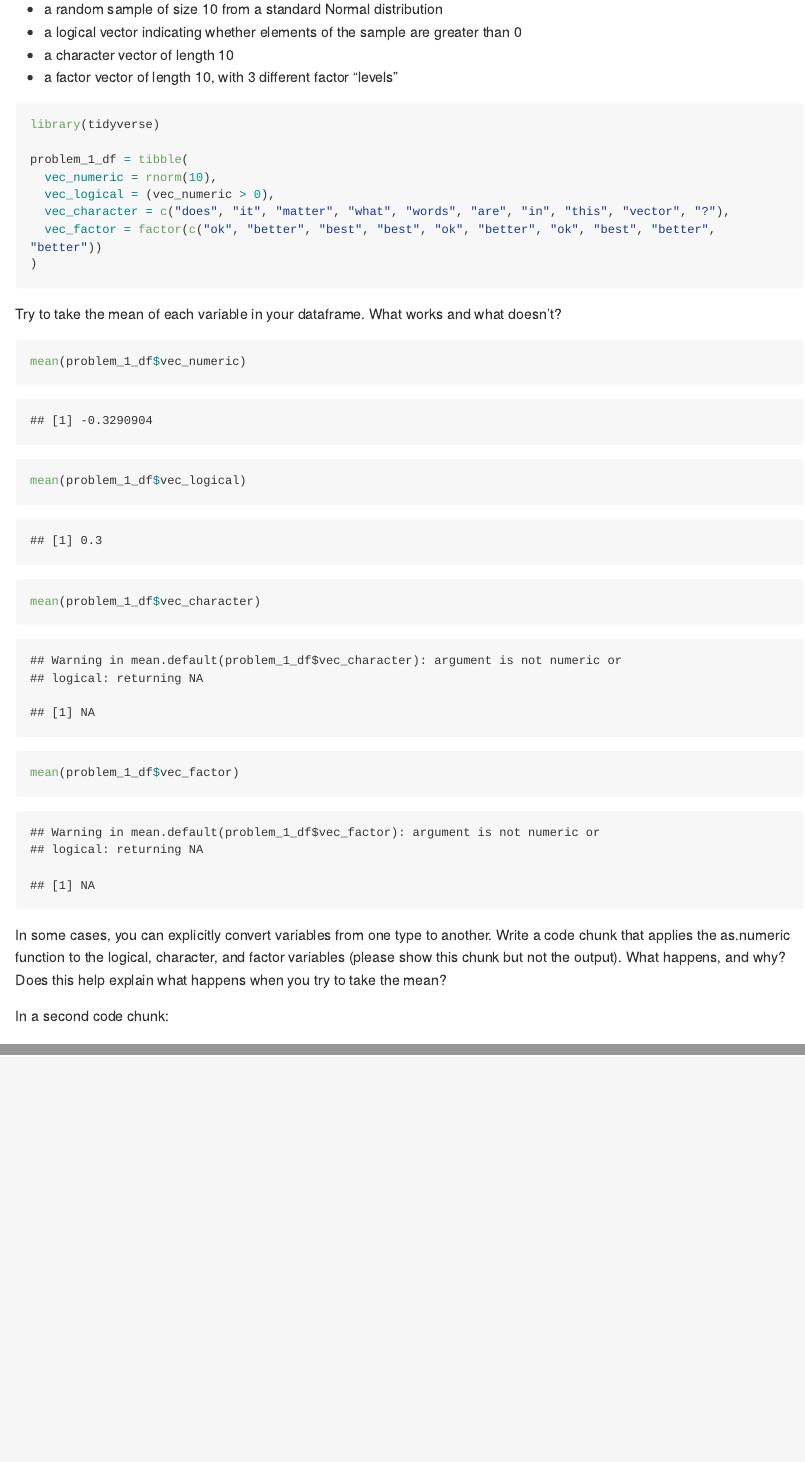
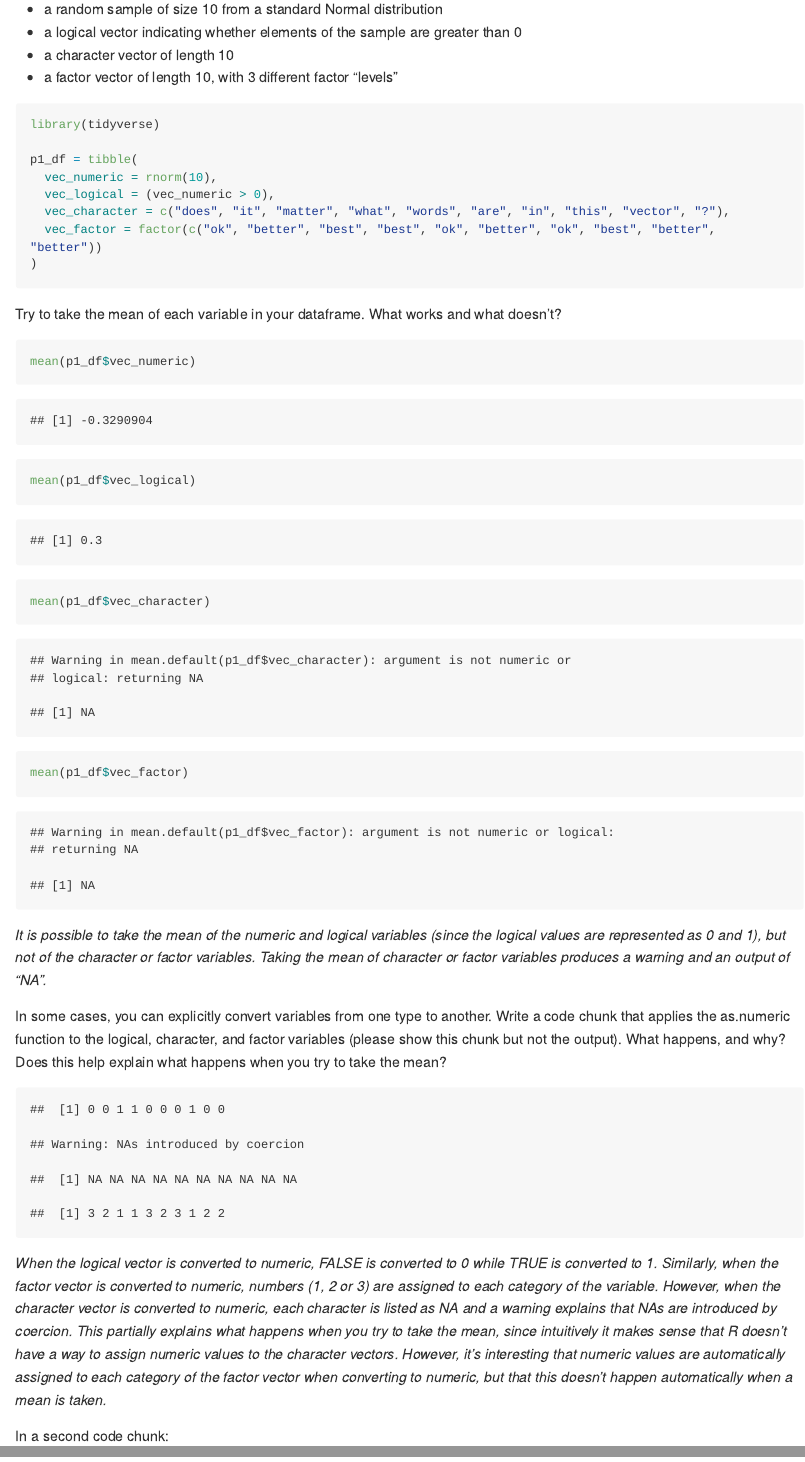
Before and after one commit to emmagorin/p8105_hw1_emg2237, an R Markdown document (p8105_hw1_emg2237.Rmd): the page in a window 1100 px wide, from 290 px down, and a second part further down, joined at a grey line. Rendered offline with R 4.5, knitr and Pandoc, with nearby package versions; code that draws random numbers runs with fixed seeds of ours; long lines of code are wrapped.

Commit message:
add explanation about means for p1, convert vectors to numeric and add explanation for p1, change name of dataframe to p1_df for faster typing

````diff
--- a/p8105_hw1_emg2237.Rmd
+++ b/p8105_hw1_emg2237.Rmd
@@ -17,7 +17,7 @@ Create a data frame comprised of:
 ```{r problem_1_a, message = FALSE}
 library(tidyverse)
 
-problem_1_df = tibble(
+p1_df = tibble(
   vec_numeric = rnorm(10),
   vec_logical = (vec_numeric > 0),
   vec_character = c("does", "it", "matter", "what", "words", "are", "in", "this", "vector", "?"),
@@ -28,17 +28,23 @@ problem_1_df = tibble(
 Try to take the mean of each variable in your dataframe. What works and what doesn’t?
 
 ``` {r problem_1_b}
-mean(problem_1_df$vec_numeric)
-mean(problem_1_df$vec_logical)
-mean(problem_1_df$vec_character)
-mean(problem_1_df$vec_factor)
+mean(p1_df$vec_numeric)
+mean(p1_df$vec_logical)
+mean(p1_df$vec_character)
+mean(p1_df$vec_factor)
 ```
+
+_It is possible to take the mean of the numeric and logical variables (since the logical values are represented as 0 and 1), but not of the character or factor variables. Taking the mean of character or factor variables produces a warning and an output of "NA"._
 
 In some cases, you can explicitly convert variables from one type to another. Write a code chunk that applies the as.numeric function to the logical, character, and factor variables (please show this chunk but not the output). What happens, and why? Does this help explain what happens when you try to take the mean?
 
 ``` {r problem_1_c, echo = FALSE, message = FALSE}
+as.numeric(p1_df$vec_logical)
+as.numeric(p1_df$vec_character)
+as.numeric(p1_df$vec_factor)
+```
 
-```
+_When the logical vector is converted to numeric, FALSE is converted to 0 while TRUE is converted to 1. Similarly, when the factor vector is converted to numeric, numbers (1, 2 or 3) are assigned to each category of the variable. However, when the character vector is converted to numeric, each character is listed as NA and a warning explains that NAs are introduced by coercion. This partially explains what happens when you try to take the mean, since intuitively it makes sense that R doesn't have a way to assign numeric values to the character vectors. However, it's interesting that numeric values are automatically assigned to each category of the factor vector when converting to numeric, but that this doesn't happen automatically when a mean is taken._
 
 In a second code chunk:
 
````
Also changed, not shown: p8105_hw1_emg2237.md.
